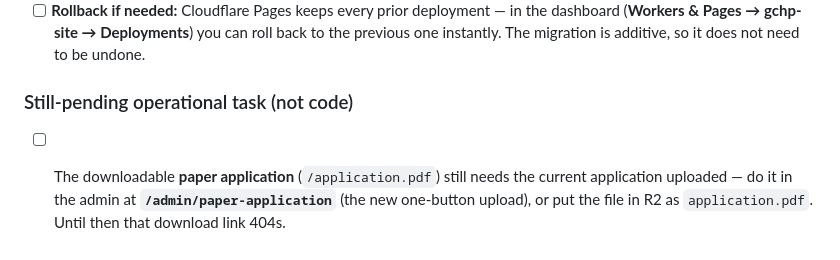
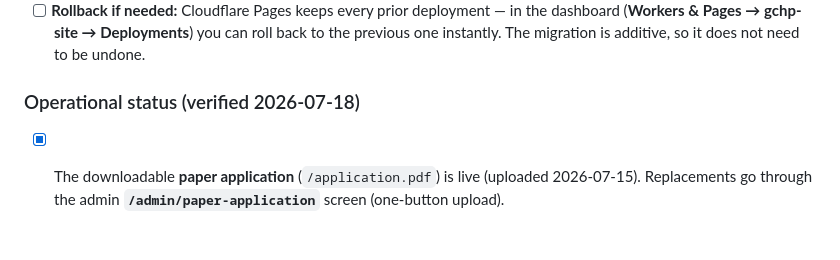
Before and after one commit to CodySchluenz/gchp-site, a Markdown page: docs/go-live-runbook.md, the part around the change. Drawn GitHub-style.

Commit message:
docs(runbook): paper application verified live (2026-07-15 upload); correct the stale 404 note
Co-Authored-By: Claude Opus 4.8 <noreply@anthropic.com>
Claude-Session: https://claude.ai/code/session_01BJG3iwXnRm3se1NJ4kN3NJ

```diff
--- a/docs/go-live-runbook.md
+++ b/docs/go-live-runbook.md
@@ -147,8 +147,7 @@ error on the live site until the matching migration is applied.
       to the previous one instantly. The migration is additive, so it does not need
       to be undone.
 
-### Still-pending operational task (not code)
-- [ ] The downloadable **paper application** (`/application.pdf`) still needs the
-      current application uploaded — do it in the admin at **`/admin/paper-application`**
-      (the new one-button upload), or put the file in R2 as `application.pdf`. Until
-      then that download link 404s.
+### Operational status (verified 2026-07-18)
+- [x] The downloadable **paper application** (`/application.pdf`) is live (uploaded
+      2026-07-15). Replacements go through the admin **`/admin/paper-application`**
+      screen (one-button upload).
```
